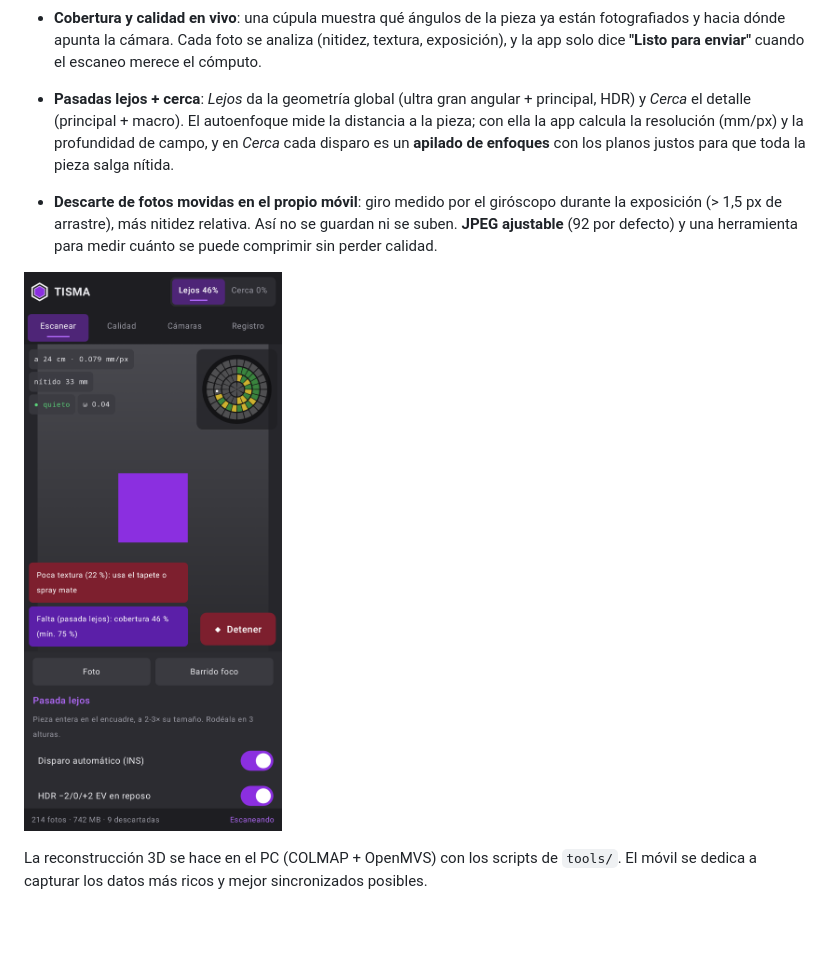
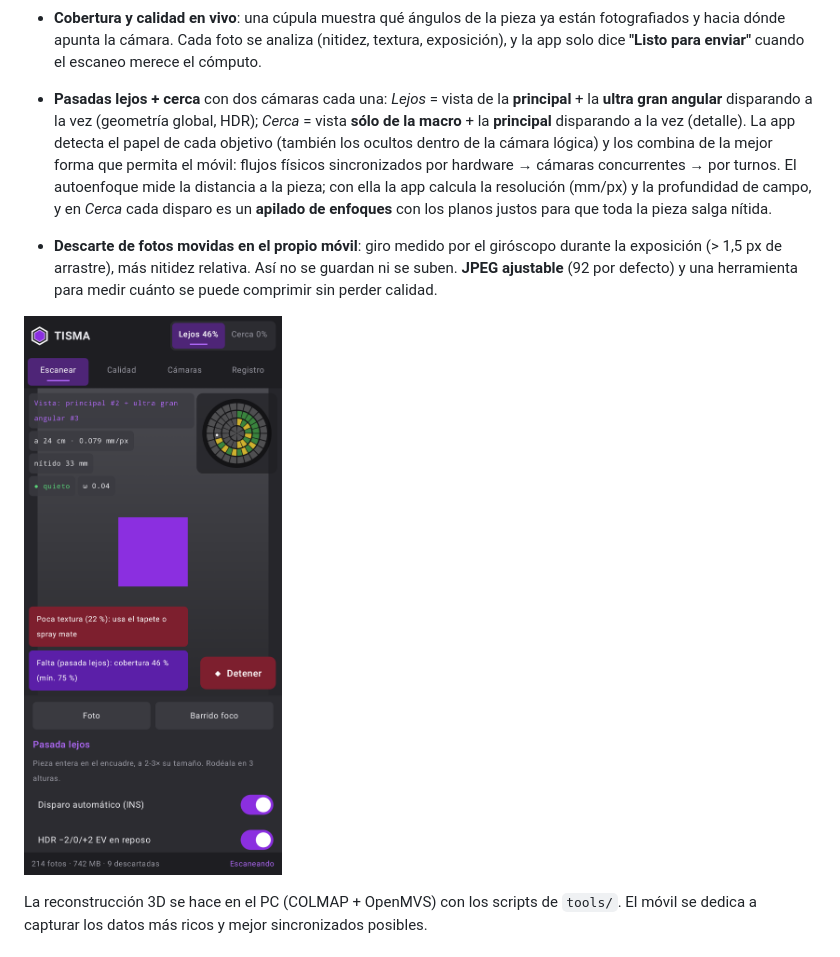
Before and after one commit to adriangrochi-code/openscanner, a Markdown page: README.md, the part around the change. Drawn GitHub-style; pictures changed too: docs/screenshots/scan_tab.png; blank space fills up the shorter version.

```diff
--- a/README.md
+++ b/README.md
@@ -19,8 +19,11 @@ App Android para **escanear piezas en 3D por fotogrametría**. Combina:
   fotografiados y hacia dónde apunta la cámara. Cada foto se analiza (nitidez, textura,
   exposición), y la app solo dice **"Listo para enviar"** cuando el escaneo merece el cómputo.
 
-- **Pasadas lejos + cerca**: *Lejos* da la geometría global (ultra gran angular + principal, HDR) y
-  *Cerca* el detalle (principal + macro). El autoenfoque mide la distancia a la pieza; con ella la app
+- **Pasadas lejos + cerca** con dos cámaras cada una: *Lejos* = vista de la **principal** + la
+  **ultra gran angular** disparando a la vez (geometría global, HDR); *Cerca* = vista **sólo de la
+  macro** + la **principal** disparando a la vez (detalle). La app detecta el papel de cada objetivo
+  (también los ocultos dentro de la cámara lógica) y los combina de la mejor forma que permita el
+  móvil: flujos físicos sincronizados por hardware → cámaras concurrentes → por turnos. El autoenfoque mide la distancia a la pieza; con ella la app
   calcula la resolución (mm/px) y la profundidad de campo, y en *Cerca* cada disparo es un **apilado
   de enfoques** con los planos justos para que toda la pieza salga nítida.
 - **Descarte de fotos movidas en el propio móvil**: giro medido por el giróscopo durante la exposición
```
Also changed, not shown: docs/screenshots/cameras_tab.png (added), docs/screenshots/quality_tab.png, 8 other files.
